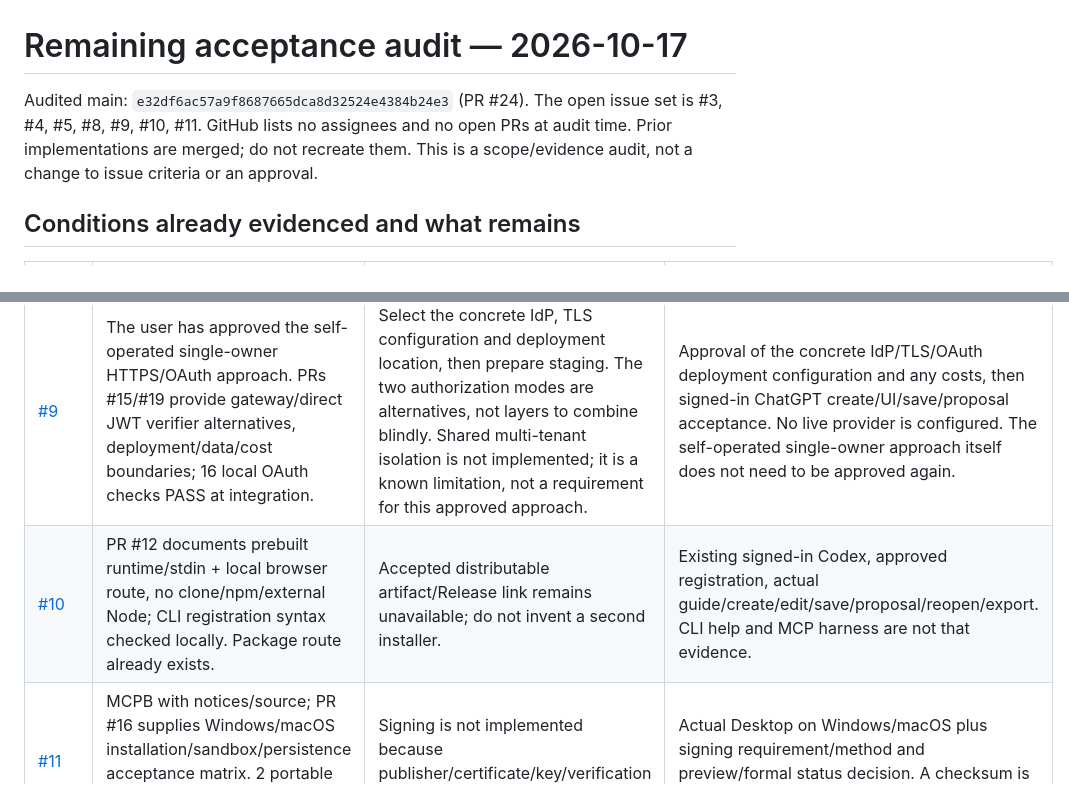
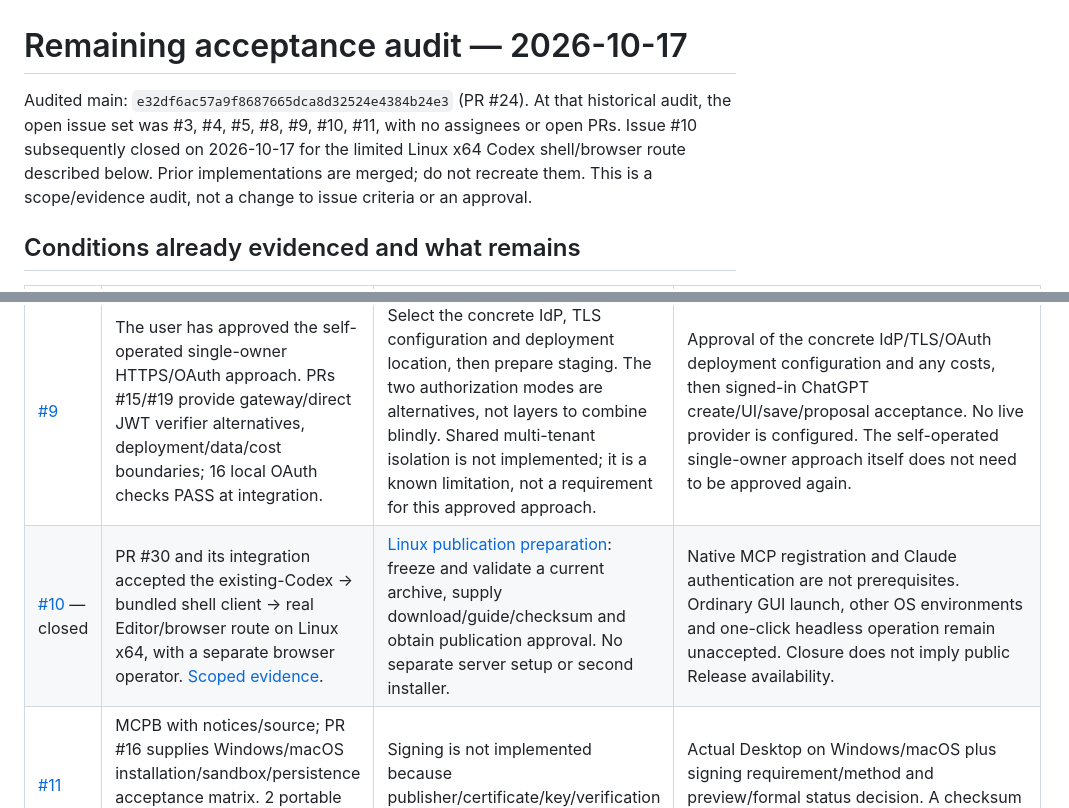
Before and after one commit to ryo0221/editor-platform-plugins, a Markdown page: docs/remaining-acceptance.md, 2 parts joined by grey strips. Rendered like a GitHub page.

Commit message:
Correct historical issue 10 status in remaining acceptance audit

```diff
--- a/docs/remaining-acceptance.md
+++ b/docs/remaining-acceptance.md
@@ -1,8 +1,9 @@
 # Remaining acceptance audit — 2026-10-17
 
 Audited main: `e32df6ac57a9f8687665dca8d32524e4384b24e3` (PR #24).
-The open issue set is #3, #4, #5, #8, #9, #10, #11. GitHub lists no assignees and no
-open PRs at audit time. Prior implementations are merged; do not recreate them.
+At that historical audit, the open issue set was #3, #4, #5, #8, #9, #10, #11,
+with no assignees or open PRs. Issue #10 subsequently closed on 2026-10-17 for the
+limited Linux x64 Codex shell/browser route described below. Prior implementations are merged; do not recreate them.
 This is a scope/evidence audit, not a change to issue criteria or an approval.
 
 ## Conditions already evidenced and what remains
@@ -14,7 +15,7 @@ This is a scope/evidence audit, not a change to issue criteria or an approval.
 | [#5](https://github.com/ryo0221/editor-platform-plugins/issues/5) | Actual-host video boundary is documented. | No real recording supplied; Short/Long editing and subtitle work can proceed after footage arrives. Record exact artifact identity and review privacy before publishing. | Real Claude Code recording covering request/edit/Undo/Save/reject/apply/reopen; same accepted artifact as #3 Release. No harness substitution. |
 | [#8](https://github.com/ryo0221/editor-platform-plugins/issues/8) | PR #20 bundles fixed Panel/Text/Counter implementations and React 19.1.1, reviewed separate-origin preview and TSX export. Real Surface compose/interact/save/export works in Chromium harness; README and limitations updated. | No known missing implementation within the approved fixed-catalog scope. Additional arbitrary-code support is not implied. | Focused real Claude Code compose/preview/export check remains NOT RUN. Document success does not cover React. |
 | [#9](https://github.com/ryo0221/editor-platform-plugins/issues/9) | The user has approved the self-operated single-owner HTTPS/OAuth approach. PRs #15/#19 provide gateway/direct JWT verifier alternatives, deployment/data/cost boundaries; 16 local OAuth checks PASS at integration. | Select the concrete IdP, TLS configuration and deployment location, then prepare staging. The two authorization modes are alternatives, not layers to combine blindly. Shared multi-tenant isolation is not implemented; it is a known limitation, not a requirement for this approved approach. | Approval of the concrete IdP/TLS/OAuth deployment configuration and any costs, then signed-in ChatGPT create/UI/save/proposal acceptance. No live provider is configured. The self-operated single-owner approach itself does not need to be approved again. |
-| [#10](https://github.com/ryo0221/editor-platform-plugins/issues/10) | PR #12 documents prebuilt runtime/stdin + local browser route, no clone/npm/external Node; CLI registration syntax checked locally. Package route already exists. | Accepted distributable artifact/Release link remains unavailable; do not invent a second installer. | Existing signed-in Codex, approved registration, actual guide/create/edit/save/proposal/reopen/export. CLI help and MCP harness are not that evidence. |
+| [#10](https://github.com/ryo0221/editor-platform-plugins/issues/10) — closed | PR #30 and its integration accepted the existing-Codex → bundled shell client → real Editor/browser route on Linux x64, with a separate browser operator. [Scoped evidence](codex-shell-verification.md). | [Linux publication preparation](codex-release.md): freeze and validate a current archive, supply download/guide/checksum and obtain publication approval. No separate server setup or second installer. | Native MCP registration and Claude authentication are not prerequisites. Ordinary GUI launch, other OS environments and one-click headless operation remain unaccepted. Closure does not imply public Release availability. |
 | [#11](https://github.com/ryo0221/editor-platform-plugins/issues/11) | MCPB with notices/source; PR #16 supplies Windows/macOS installation/sandbox/persistence acceptance matrix. 2 portable Desktop tests PASS at integration. | Signing is not implemented because publisher/certificate/key/verification decisions are pending. | Actual Desktop on Windows/macOS plus signing requirement/method and preview/formal status decision. A checksum is not a signature. |
 
 Evidence sources: [integration record](integration-candidate.md),
```
